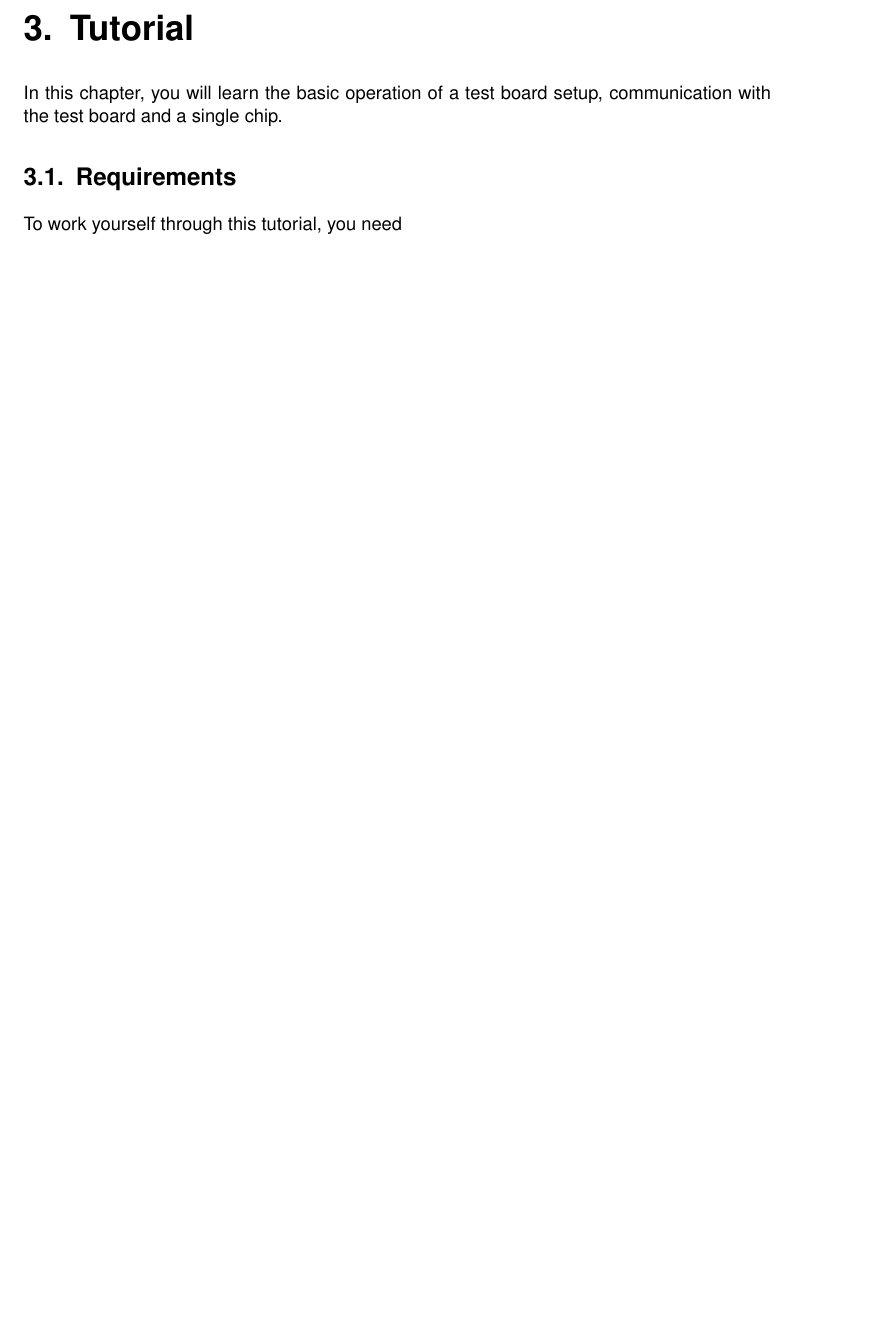
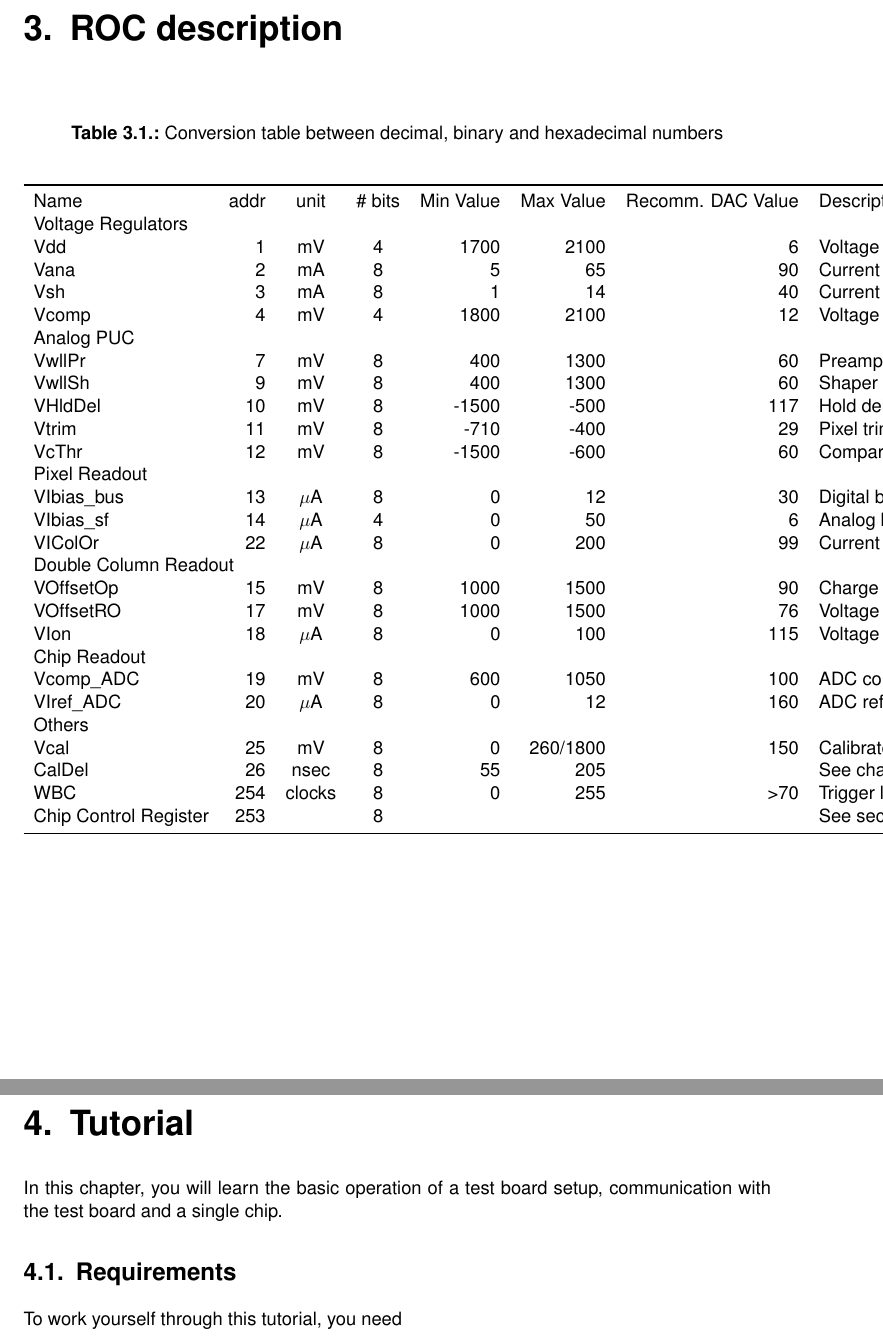
Before and after one commit to frmeier/psi46manuals, a LaTeX thesis (manualNewTestboard.tex, which reads roc_description.tex): part of page 8 of 18 before the commit and two parts of pages 8 and 9 of 19 after it, the two joined at a grey line, cut at the place of the change, the shorter picture padded with empty space. Compiled offline with pdfLaTeX.

Commit message:
Beginn mit ROC-Kapitel

```diff
--- /dev/null
+++ b/roc_description.tex
@@ -0,0 +1,43 @@
+\chapter{ROC description}
+
+\begin{table}[h]
+    \begin{center}
+	\caption{Conversion table between decimal, binary and hexadecimal numbers}
+	\label{tab:DecBinHex}
+
+	\bigskip
+
+	\begin{tabular}{lrccrrrl}
+	\toprule
+	Name & addr & unit & \# bits & Min Value & Max Value & Recomm. DAC Value & Description \\
+	\multicolumn{ 8}{l}{Voltage Regulators} \\
+	Vdd                   & 1 &   mV        & 4 & 1700 & 2100 & 6 & Voltage regulator for digital supply \\
+	Vana                  & 2 &   mA        & 8 & 5 & 65 & 90 & Current regulator for analog supply \\
+	Vsh                   & 3 &   mA        & 8 & 1 & 14 & 40 & Current regulator for sample \& hold circuit \\
+	Vcomp                 & 4 &   mV        & 4 & 1800 & 2100 & 12 & Voltage regulator for comparator \\
+	\multicolumn{ 8}{l}{Analog PUC} \\
+	VwllPr                & 7 &   mV        & 8 & 400 & 1300 & 60 & Preamplifier feedback  \\
+	VwllSh                & 9 &   mV        & 8 & 400 & 1300 & 60 & Shaper feedback \\
+	VHldDel    & 10 &   mV        & 8 & -1500 & -500 & 117 & Hold delay \\
+	Vtrim     & 11 &   mV        & 8 & -710 & -400 & 29 & Pixel trimming \\
+	VcThr     & 12 &   mV        & 8 & -1500 & -600 & 60 & Comparator threshold \\
+	\multicolumn{ 8}{l}{Pixel Readout} \\
+	VIbias\_bus & 13 & $\mu$A & 8 & 0 & 12 & 30 & Digital bus receiver \\
+	VIbias\_sf             & 14 & $\mu$A & 4 & 0 & 50 & 6 & Analog bus receiver \\
+	VIColOr               & 22 & $\mu$A & 8 & 0 & 200 & 99 & Current limiter \\
+	\multicolumn{ 8}{l}{Double Column Readout} \\
+	VOffsetOp             & 15 &   mV        & 8 & 1000 & 1500 & 90 & Charge amplifier offset \\
+	VOffsetRO             & 17 &   mV        & 8 & 1000 & 1500 & 76 & Voltage amplifier offset \\
+	VIon                  & 18 & $\mu$A & 8 & 0 & 100 & 115 & Voltage amplifier bias current \\
+	\multicolumn{ 8}{l}{Chip Readout} \\
+	Vcomp\_ADC             & 19 & mV & 8 & 600 & 1050 & 100 & ADC comparator voltage \\
+	VIref\_ADC            & 20 & $\mu$A & 8 & 0 & 12 & 160 & ADC reference current \\
+	\multicolumn{ 8}{l}{Others} \\
+	Vcal                  & 25 & mV & 8 & 0 & 260/1800 & 150 & Calibrate pulse height, see also section 5.3.5 \\
+	CalDel                & 26 & nsec & 8 & 55 & 205 &  & See chapter 7 \\
+	WBC                   & 254 & clocks    & 8 & 0 & 255 &                 >70 & Trigger latency \\
+	Chip Control Register & 253 &  & 8 &  &  &  & See section 5.3.5 \\
+	\bottomrule
+	\end{tabular}
+    \end{center}
+\end{table}
```
Also changed, not shown: manualNewTestboard.tex (+2 -1 lines), tb_description.tex (renamed from description.tex, +1 -1 lines).
